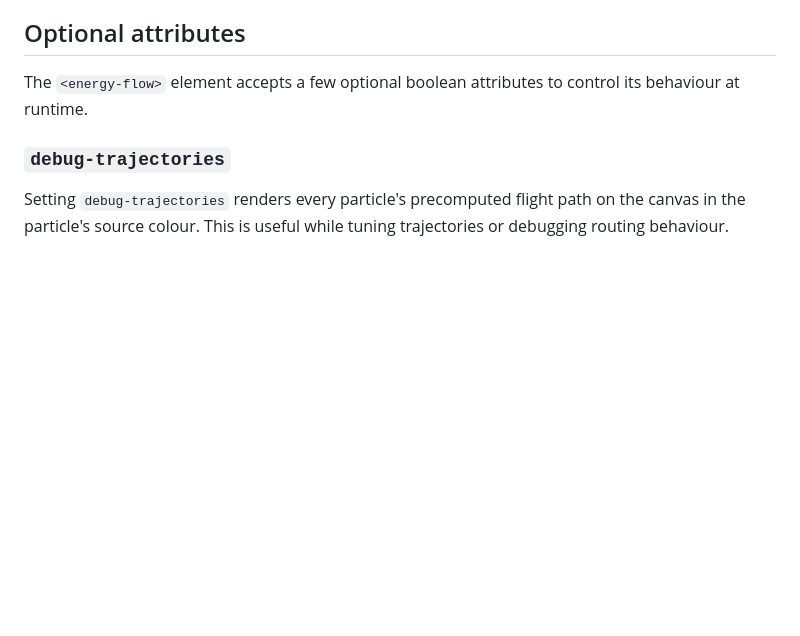
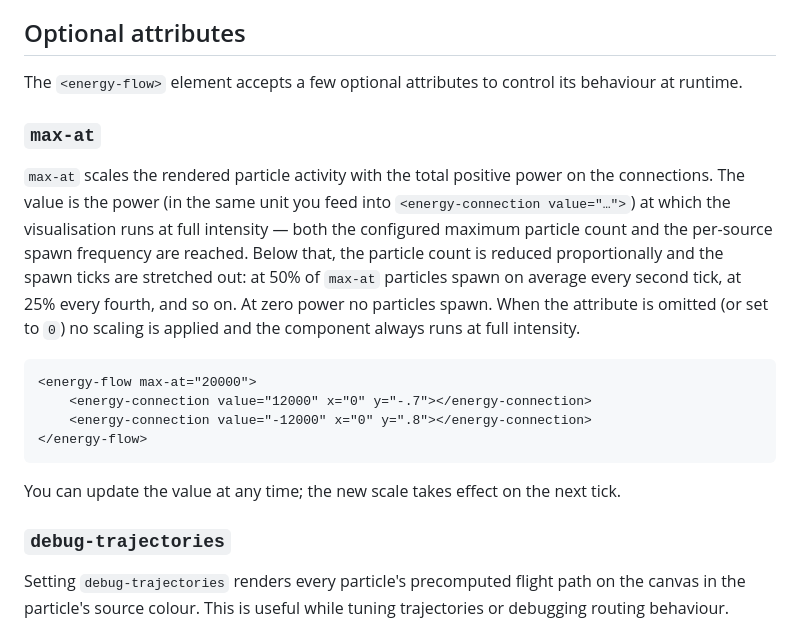
Before and after one commit to enbock/energy-flow-component, a Markdown page: README.md, the part around the change. Drawn GitHub-style; blank space fills up the shorter version.

Commit message:
Enhance README to clarify optional attributes for `<energy-flow>`; add detailed description for `max-at` attribute and its impact on particle activity

````diff
--- a/README.md
+++ b/README.md
@@ -76,7 +76,25 @@ The component will calculate the position of the energy connection and set the `
 
 ## Optional attributes
 
-The `<energy-flow>` element accepts a few optional boolean attributes to control its behaviour at runtime.
+The `<energy-flow>` element accepts a few optional attributes to control its behaviour at runtime.
+
+### `max-at`
+
+`max-at` scales the rendered particle activity with the total positive power on the connections. The value is the power
+(in the same unit you feed into `<energy-connection value="…">`) at which the visualisation runs at full intensity —
+both the configured maximum particle count and the per-source spawn frequency are reached. Below that, the particle
+count is reduced proportionally and the spawn ticks are stretched out: at 50% of `max-at` particles spawn on average
+every second tick, at 25% every fourth, and so on. At zero power no particles spawn. When the attribute is omitted (or
+set to `0`) no scaling is applied and the component always runs at full intensity.
+
+```html
+<energy-flow max-at="20000">
+    <energy-connection value="12000" x="0" y="-.7"></energy-connection>
+    <energy-connection value="-12000" x="0" y=".8"></energy-connection>
+</energy-flow>
+```
+
+You can update the value at any time; the new scale takes effect on the next tick.
 
 ### `debug-trajectories`
 
````
